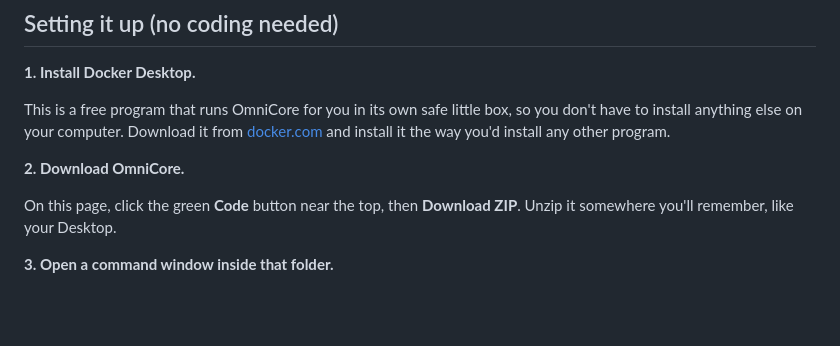
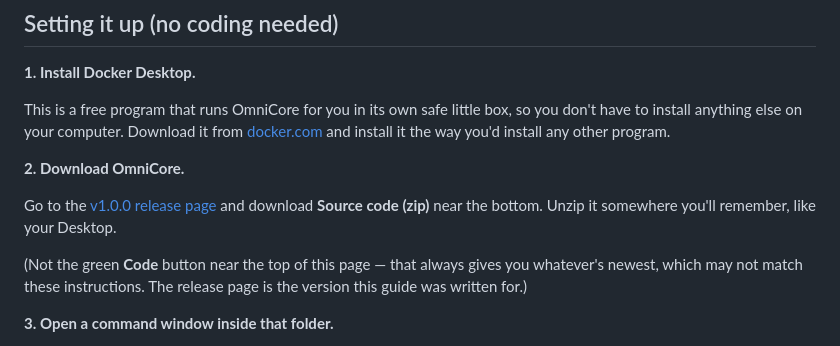
Before and after one commit to tanzim2000/Omnia-OmniCore, a Markdown page: README.md, the part around the change. Drawn GitHub-style; blank space fills up the shorter version.

Commit message:
Point download instructions at the release page, not main

```diff
--- a/README.md
+++ b/README.md
@@ -15,8 +15,14 @@ and install it the way you'd install any other program.
 
 **2. Download OmniCore.**
 
-On this page, click the green **Code** button near the top, then
-**Download ZIP**. Unzip it somewhere you'll remember, like your Desktop.
+Go to the
+[v1.0.0 release page](https://github.com/tanzim2000/Omnia-OmniCore/releases/tag/v1.0.0)
+and download **Source code (zip)** near the bottom. Unzip it somewhere
+you'll remember, like your Desktop.
+
+(Not the green **Code** button near the top of this page — that always
+gives you whatever's newest, which may not match these instructions.
+The release page is the version this guide was written for.)
 
 **3. Open a command window inside that folder.**
 
```
